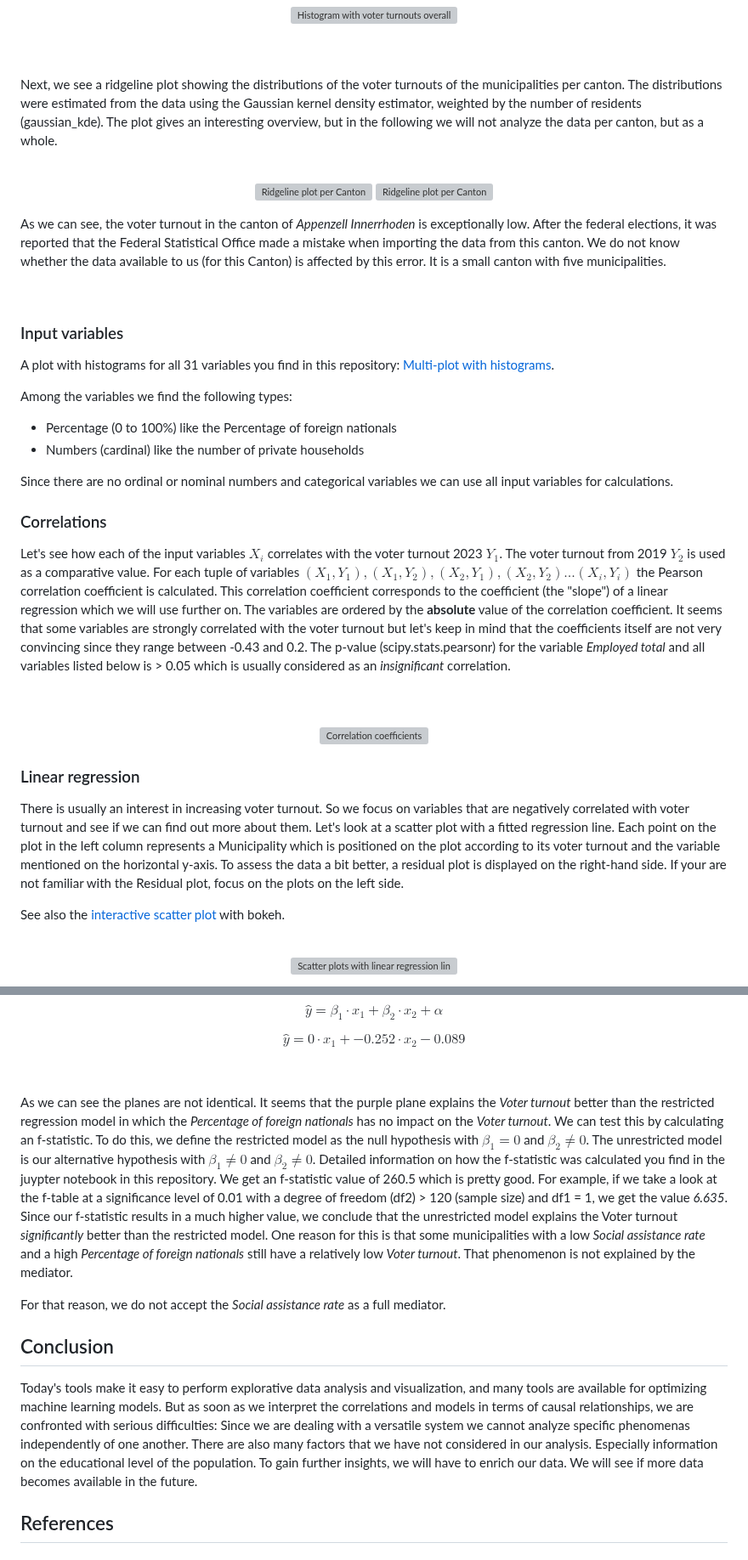
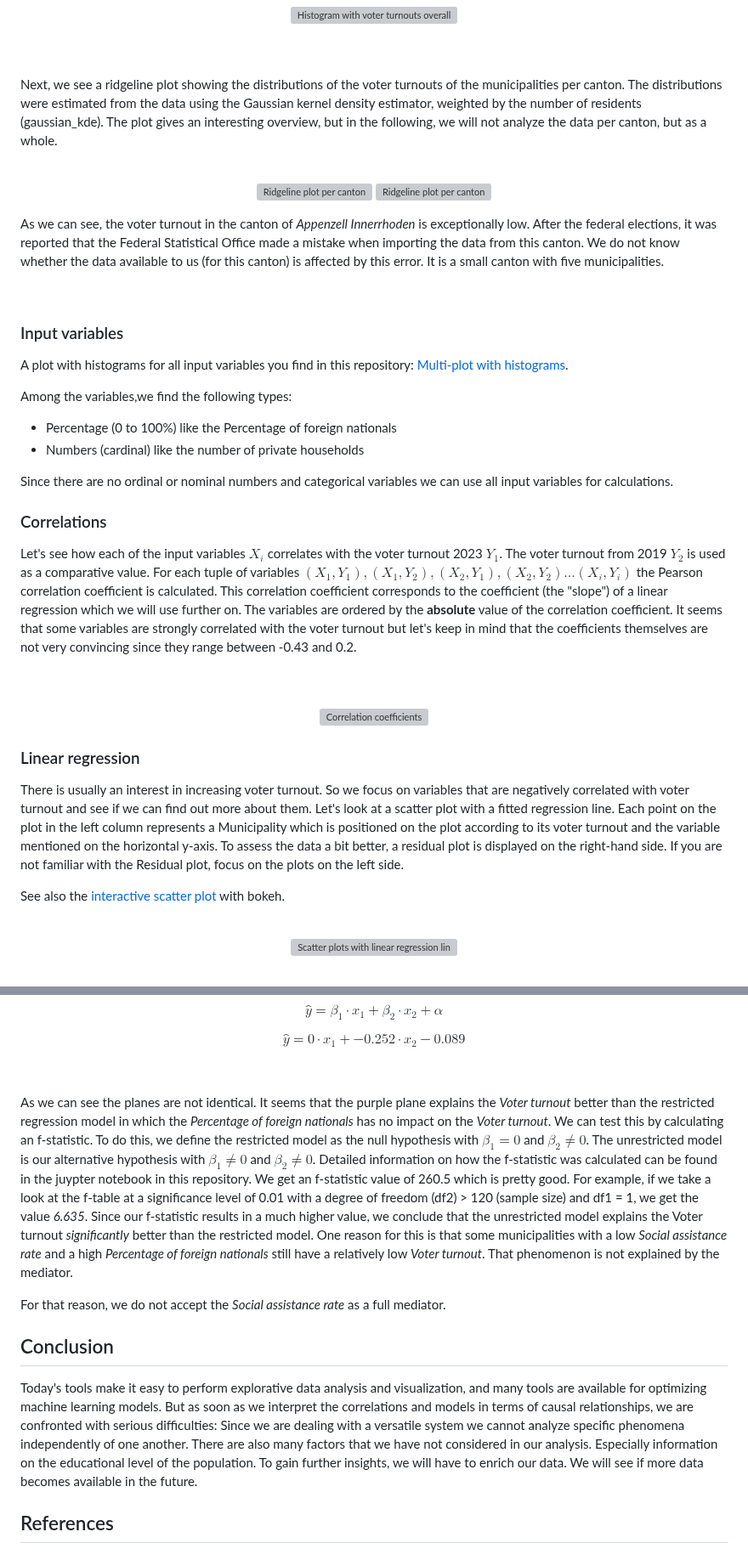
Before and after one commit to t4d-gmbh/voter-turnout-in-switzerland, a Markdown page: README.md, 2 parts joined by grey strips. Shown at 85% size. Drawn GitHub-style; grey boxes are pictures that could not be loaded.

```diff
--- a/README.md
+++ b/README.md
@@ -125,32 +126,32 @@ As we can see in the following histogram the voter turnouts are very roughly nor
 <br>
 <br>
 
-Next, we see a ridgeline plot showing the distributions of the voter turnouts of the municipalities per canton. The distributions were estimated from the data using the Gaussian kernel density estimator, weighted by the number of residents (gaussian_kde). The plot gives an interesting overview, but in the following we will not analyze the data per canton, but as a whole.
+Next, we see a ridgeline plot showing the distributions of the voter turnouts of the municipalities per canton. The distributions were estimated from the data using the Gaussian kernel density estimator, weighted by the number of residents (gaussian_kde). The plot gives an interesting overview, but in the following, we will not analyze the data per canton, but as a whole.
 
 <br>
 <p align="center">
   <img
-    alt="Ridgeline plot per Canton"
+    alt="Ridgeline plot per canton"
     src="https://github.com/t4d-gmbh/voter-turnout-in-switzerland/blob/main/plots/voter-turnout-kde-per-canton-1.png"
     height="520px"
   />
   <img
-    alt="Ridgeline plot per Canton"
+    alt="Ridgeline plot per canton"
     src="https://github.com/t4d-gmbh/voter-turnout-in-switzerland/blob/main/plots/voter-turnout-kde-per-canton-2.png"
     height="520"
   />
 
 </p>
 
-As we can see, the voter turnout in the canton of *Appenzell Innerrhoden* is exceptionally low. After the federal elections, it was reported that the Federal Statistical Office made a mistake when importing the data from this canton. We do not know whether the data available to us (for this Canton) is affected by this error. It is a small canton with five municipalities.
+As we can see, the voter turnout in the canton of *Appenzell Innerrhoden* is exceptionally low. After the federal elections, it was reported that the Federal Statistical Office made a mistake when importing the data from this canton. We do not know whether the data available to us (for this canton) is affected by this error. It is a small canton with five municipalities.
 
 <br>
 
 ### Input variables
 
-A plot with histograms for all 31 variables you find in this repository: [Multi-plot with histograms](https://github.com/t4d-gmbh/voter-turnout-in-switzerland/blob/main/plots/histogram-overview.png).
+A plot with histograms for all input variables you find in this repository: [Multi-plot with histograms](https://github.com/t4d-gmbh/voter-turnout-in-switzerland/blob/main/plots/histogram-overview.png).
 
-Among the variables we find the following types:
+Among the variables,we find the following types:
 
 - Percentage (0 to 100%) like the Percentage of foreign nationals
 - Numbers (cardinal) like the number of private households
@@ -159,7 +160,7 @@ Since there are no ordinal or nominal numbers and categorical variables we can u
 
 ### Correlations
 
-Let's see how each of the input variables $`X_i`$ correlates with the voter turnout 2023 $`Y_1`$. The voter turnout from 2019  $`Y_2`$ is used as a comparative value. For each tuple of variables $`(X_1,Y_1), (X_1,Y_2),   (X_2,Y_1), (X_2,Y_2)... (X_i,Y_i)`$ the Pearson correlation coefficient is calculated. This correlation coefficient corresponds to the coefficient (the "slope") of a linear regression which we will use further on. The variables are ordered by the **absolute** value of the correlation coefficient. It seems that some variables are strongly correlated with the voter turnout but let's keep in mind that the coefficients itself are not very convincing since they range between -0.43 and 0.2. The p-value (scipy.stats.pearsonr) for the variable *Employed total* and all variables listed below is > 0.05  which is usually considered as an *insignificant* correlation.
+Let's see how each of the input variables $`X_i`$ correlates with the voter turnout 2023 $`Y_1`$. The voter turnout from 2019  $`Y_2`$ is used as a comparative value. For each tuple of variables $`(X_1,Y_1), (X_1,Y_2),   (X_2,Y_1), (X_2,Y_2)... (X_i,Y_i)`$ the Pearson correlation coefficient is calculated. This correlation coefficient corresponds to the coefficient (the "slope") of a linear regression which we will use further on. The variables are ordered by the **absolute** value of the correlation coefficient. It seems that some variables are strongly correlated with the voter turnout but let's keep in mind that the coefficients themselves are not very convincing since they range between -0.43 and 0.2.
 
 <br>
 <br>
@@ -174,7 +175,7 @@ Let's see how each of the input variables $`X_i`$ correlates with the voter turn
 
 ### Linear regression
 
-There is usually an interest in increasing voter turnout. So we focus on variables that are negatively correlated with voter turnout and see if we can find out more about them. Let's look at a scatter plot with a fitted regression line. Each point on the plot in the left column represents a Municipality which is positioned on the plot according to its voter turnout and the variable mentioned on the horizontal y-axis. To assess the data a bit better, a residual plot is displayed on the right-hand side. If your are not familiar with the Residual plot, focus on the plots on the left side.
+There is usually an interest in increasing voter turnout. So we focus on variables that are negatively correlated with voter turnout and see if we can find out more about them. Let's look at a scatter plot with a fitted regression line. Each point on the plot in the left column represents a Municipality which is positioned on the plot according to its voter turnout and the variable mentioned on the horizontal y-axis. To assess the data a bit better, a residual plot is displayed on the right-hand side. If you are not familiar with the Residual plot, focus on the plots on the left side.
 
 See also the [interactive scatter plot](https://mmoleiro.github.io/bokeh-plots/interactive-scatter-plot.html) with bokeh.
 
@@ -274,12 +275,12 @@ $$\hat{y} = \beta_1 \cdot x_1 + \beta_2 \cdot x_2 + \alpha$$
 $$\hat{y} = 0 \cdot x_1 + -0.252 \cdot x_2 - 0.089$$
 <br>
 <br>
-As we can see the planes are not identical. It seems that the purple plane explains the *Voter turnout* better than the restricted regression model in which the *Percentage of foreign nationals* has no impact on the *Voter turnout*. We can test this by calculating an f-statistic. To do this, we define the restricted model as the null hypothesis with $`\beta_1 = 0`$ and $`\beta_2 \neq 0`$. The unrestricted model is our alternative hypothesis with $`\beta_1 \neq 0`$ and $`\beta_2 \neq 0`$. Detailed information on how the f-statistic was calculated you find in the juypter notebook in this repository. We get an f-statistic value of 260.5 which is pretty good. For example, if we take a look at the f-table at a significance level of 0.01 with a degree of freedom (df2) > 120 (sample size) and df1 = 1, we get the value *6.635*. Since our f-statistic results in a much higher value, we conclude that the unrestricted model explains the Voter turnout *significantly* better than the restricted model. One reason for this is that some municipalities with a low *Social assistance rate* and a high *Percentage of foreign nationals* still have a relatively low *Voter turnout*. That phenomenon is not explained by the mediator.
+As we can see the planes are not identical. It seems that the purple plane explains the *Voter turnout* better than the restricted regression model in which the *Percentage of foreign nationals* has no impact on the *Voter turnout*. We can test this by calculating an f-statistic. To do this, we define the restricted model as the null hypothesis with $`\beta_1 = 0`$ and $`\beta_2 \neq 0`$. The unrestricted model is our alternative hypothesis with $`\beta_1 \neq 0`$ and $`\beta_2 \neq 0`$. Detailed information on how the f-statistic was calculated can be found in the juypter notebook in this repository. We get an f-statistic value of 260.5 which is pretty good. For example, if we take a look at the f-table at a significance level of 0.01 with a degree of freedom (df2) > 120 (sample size) and df1 = 1, we get the value *6.635*. Since our f-statistic results in a much higher value, we conclude that the unrestricted model explains the Voter turnout *significantly* better than the restricted model. One reason for this is that some municipalities with a low *Social assistance rate* and a high *Percentage of foreign nationals* still have a relatively low *Voter turnout*. That phenomenon is not explained by the mediator.
 
 For that reason, we do not accept the *Social assistance rate* as a full mediator.
 
 ## Conclusion
-Today's tools make it easy to perform explorative data analysis and visualization, and many tools are available for optimizing machine learning models. But as soon as we interpret the correlations and models in terms of causal relationships, we are confronted with serious difficulties: Since we are dealing with a versatile system we cannot analyze specific phenomenas independently of one another. There are also many factors that we have not considered in our analysis. Especially information on the educational level of the population. To gain further insights, we will have to enrich our data. We will see if more data becomes available in the future.
+Today's tools make it easy to perform explorative data analysis and visualization, and many tools are available for optimizing machine learning models. But as soon as we interpret the correlations and models in terms of causal relationships, we are confronted with serious difficulties: Since we are dealing with a versatile system we cannot analyze specific phenomena independently of one another. There are also many factors that we have not considered in our analysis. Especially information on the educational level of the population. To gain further insights, we will have to enrich our data. We will see if more data becomes available in the future.
 
 ## References
 
```
Also changed, not shown: other parts of README.md (+19 -18 lines).
